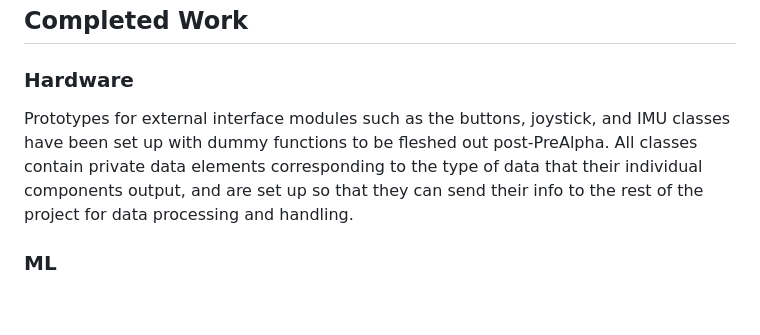
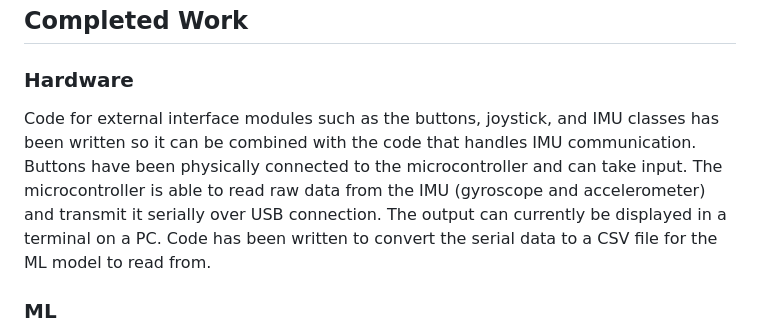
Before and after one commit to Cozy-Cauldron/Cozy-Cauldron, a Markdown page: README.md, the part around the change. Rendered like a GitHub page; blank space fills up the shorter version.

Commit message:
Update README.md
updated hardware section

```diff
--- a/README.md
+++ b/README.md
@@ -2,7 +2,7 @@
 
 ## Completed Work
 ### Hardware
-Prototypes for external interface modules such as the buttons, joystick, and IMU classes have been set up with dummy functions to be fleshed out post-PreAlpha. All classes contain private data elements corresponding to the type of data that their individual components output, and are set up so that they can send their info to the rest of the project for data processing and handling.
+Code for external interface modules such as the buttons, joystick, and IMU classes has been written so it can be combined with the code that handles IMU communication. Buttons have been physically connected to the microcontroller and can take input. The microcontroller is able to read raw data from the IMU (gyroscope and accelerometer) and transmit it serially over USB connection. The output can currently be displayed in a terminal on a PC. Code has been written to convert the serial data to a CSV file for the ML model to read from.
 
 ### ML
 Basic gesture database is implemented, which has only been populated with “dummy” data. This data serves as a placeholder for the gesture data until we collect testing data with the controller when we begin programming the gestures we want. The gesture recognition logic has also been integrated, which compares the user-parsed data with the database of pre-coded gestures. Connecting this logic with TensorFlow is the next planned step. Lastly, user-parsed data passes through a basic filter that checks if the data “is real”. The filter eliminates data sets that are composed of strictly 0x00 or strictly 0xff, which indicates the data was collected incorrectly.
```
